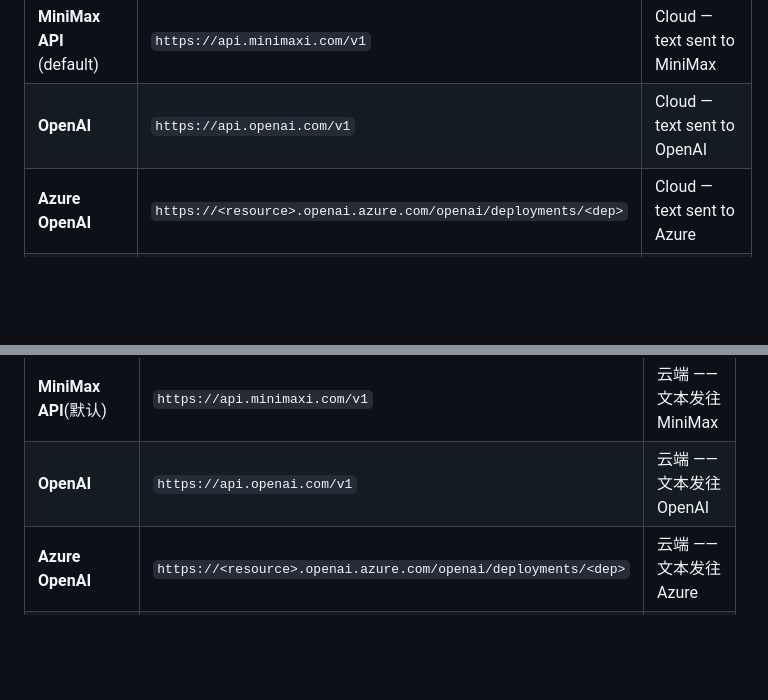
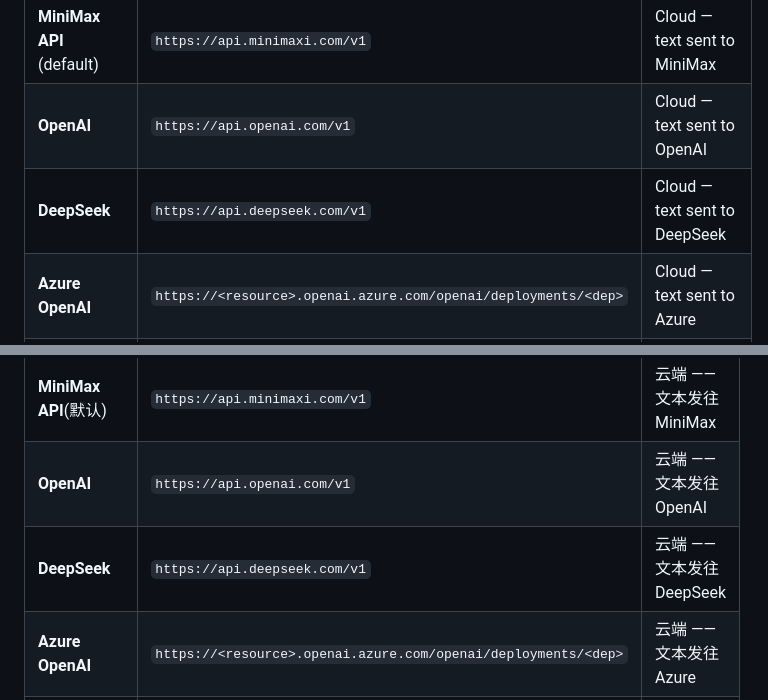
Before and after one commit to jasminelzhang1234/pcc-live-coach, a Markdown page: README.md, 2 parts joined by grey strips. Drawn GitHub-style; blank space fills up the shorter version.

```diff
--- a/README.md
+++ b/README.md
@@ -38,6 +38,7 @@ The default LLM endpoint (`https://api.minimaxi.com/v1`, model `MiniMax-M3`) is
 |---|---|---|
 | **MiniMax API** (default) | `https://api.minimaxi.com/v1` | Cloud — text sent to MiniMax |
 | **OpenAI** | `https://api.openai.com/v1` | Cloud — text sent to OpenAI |
+| **DeepSeek** | `https://api.deepseek.com/v1` | Cloud — text sent to DeepSeek |
 | **Azure OpenAI** | `https://<resource>.openai.azure.com/openai/deployments/<dep>` | Cloud — text sent to Azure |
 | **Ollama** (local) | `http://127.0.0.1:11434/v1` | **Fully offline** |
 | **LM Studio** (local) | `http://127.0.0.1:1234/v1` | **Fully offline** |
@@ -187,6 +188,7 @@ Third-party attributions:
 |---|---|---|
 | **MiniMax API**(默认) | `https://api.minimaxi.com/v1` | 云端 —— 文本发往 MiniMax |
 | **OpenAI** | `https://api.openai.com/v1` | 云端 —— 文本发往 OpenAI |
+| **DeepSeek** | `https://api.deepseek.com/v1` | 云端 —— 文本发往 DeepSeek |
 | **Azure OpenAI** | `https://<resource>.openai.azure.com/openai/deployments/<dep>` | 云端 —— 文本发往 Azure |
 | **Ollama**(本地) | `http://127.0.0.1:11434/v1` | **完全离线** |
 | **LM Studio**(本地) | `http://127.0.0.1:1234/v1` | **完全离线** |
```
Also changed, not shown: INSTALL.md (+2 -0 lines), PRIVACY.md (+2 -0 lines).
